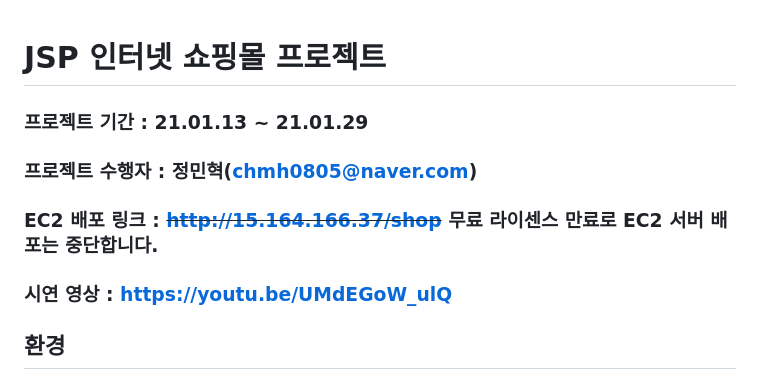
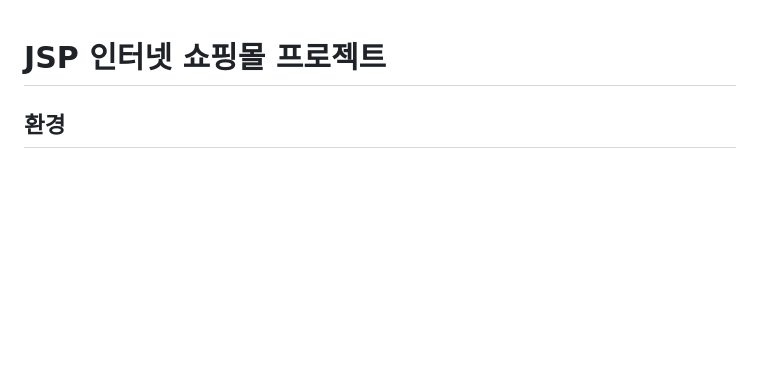
Before and after one commit to Juhyukhhh/Web_Server_Programming_final, a Markdown page: README.md, the part around the change. Rendered like a GitHub page; blank space fills up the shorter version.

```diff
--- a/README.md
+++ b/README.md
@@ -1,9 +1,4 @@
 # JSP 인터넷 쇼핑몰 프로젝트
-
-### 프로젝트 기간 : 21.01.13 ~ 21.01.29
-### 프로젝트 수행자 : 정민혁(chmh0805@naver.com)
-### EC2 배포 링크 : ~~http://15.164.166.37/shop~~ 무료 라이센스 만료로 EC2 서버 배포는 중단합니다.
-### 시연 영상 : https://youtu.be/UMdEGoW_ulQ
 
 ## 환경
 - Windows 10
```
